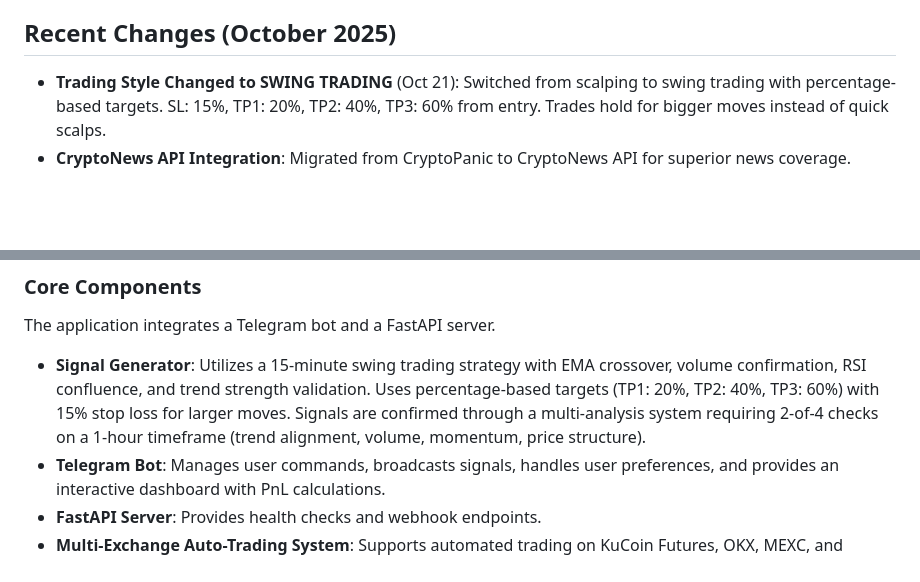
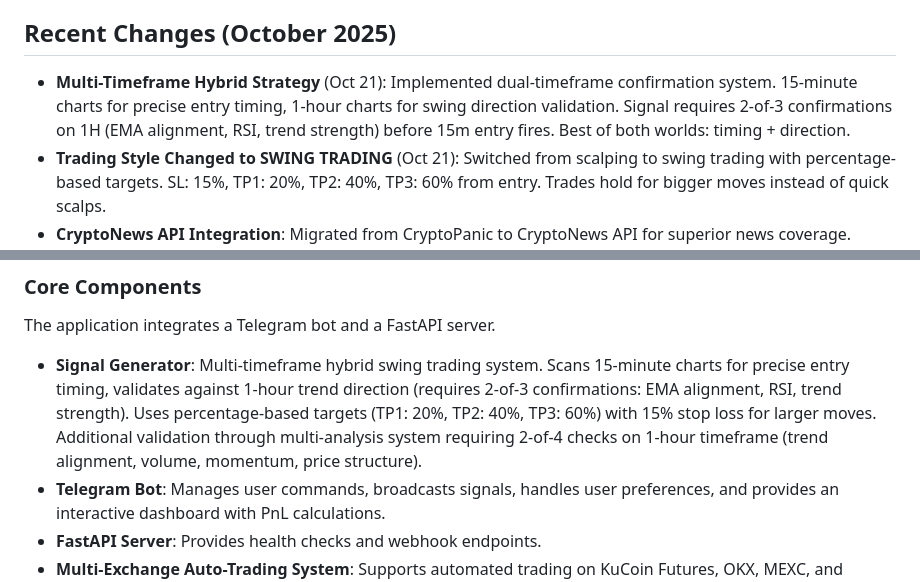
Before and after one commit to calwhel/calsbot, a Markdown page: replit.md, 2 parts joined by grey strips. GitHub-like rendering; blank space fills up the shorter version.

Commit message:
Improve signal generation with a hybrid multi-timeframe strategy
Update the signal generator to incorporate a multi-timeframe hybrid strategy for improved accuracy and trading performance.

Replit-Commit-Author: Agent
Replit-Commit-Session-Id: eefa8679-cae4-4c68-9133-cfcb1b4c93c5
Replit-Commit-Checkpoint-Type: intermediate_checkpoint
Replit-Commit-Screenshot-Url: https://storage.googleapis.com/screenshot-production-us-central1/17201325-775a-4a28-aab3-d2c9cf413651/eefa8679-cae4-4c68-9133-cfcb1b4c93c5/z7VGaAy

```diff
--- a/replit.md
+++ b/replit.md
@@ -4,6 +4,7 @@
 A Python-based Telegram bot that generates and broadcasts cryptocurrency perpetual futures trading signals using an EMA crossover strategy combined with support/resistance analysis, volume confirmation, RSI filtering, and ATR-based stops. The bot offers free access to signals, PnL tracking, user customization, and an integrated auto-trading system with encrypted credential storage across multiple exchanges. It incorporates multi-timeframe analysis, a risk assessment system, live position tracking, and an admin control system. The project aims to provide high-quality trading opportunities and automated execution, leveraging AI for news-based signals and comprehensive analytics for performance tracking.
 
 ## Recent Changes (October 2025)
+- **Multi-Timeframe Hybrid Strategy** (Oct 21): Implemented dual-timeframe confirmation system. 15-minute charts for precise entry timing, 1-hour charts for swing direction validation. Signal requires 2-of-3 confirmations on 1H (EMA alignment, RSI, trend strength) before 15m entry fires. Best of both worlds: timing + direction.
 - **Trading Style Changed to SWING TRADING** (Oct 21): Switched from scalping to swing trading with percentage-based targets. SL: 15%, TP1: 20%, TP2: 40%, TP3: 60% from entry. Trades hold for bigger moves instead of quick scalps.
 - **CryptoNews API Integration**: Migrated from CryptoPanic to CryptoNews API for superior news coverage. Provides rank-based sorting, real-time sentiment scores (-1.5 to +1.5), granular time filters (last5min, last15min, etc.), and 30+ premium sources.
 - **Signal Generation Optimization**: **CRITICAL PERFORMANCE FIX** - Multi-analysis confirmation relaxed from 3-of-4 to 2-of-4 checks (was blocking 70% of valid signals). Session filtering removed for 24/7 trading (was missing 35-40% of Asian market moves). RSI relaxed from 60/40 to 55/45, volume from 120% to 110%. Expected to 3-4x signal frequency while maintaining quality.
@@ -24,7 +25,7 @@ Users can customize their experience through settings:
 
 ### Core Components
 The application integrates a Telegram bot and a FastAPI server.
-- **Signal Generator**: Utilizes a 15-minute swing trading strategy with EMA crossover, volume confirmation, RSI confluence, and trend strength validation. Uses percentage-based targets (TP1: 20%, TP2: 40%, TP3: 60%) with 15% stop loss for larger moves. Signals are confirmed through a multi-analysis system requiring 2-of-4 checks on a 1-hour timeframe (trend alignment, volume, momentum, price structure).
+- **Signal Generator**: Multi-timeframe hybrid swing trading system. Scans 15-minute charts for precise entry timing, validates against 1-hour trend direction (requires 2-of-3 confirmations: EMA alignment, RSI, trend strength). Uses percentage-based targets (TP1: 20%, TP2: 40%, TP3: 60%) with 15% stop loss for larger moves. Additional validation through multi-analysis system requiring 2-of-4 checks on 1-hour timeframe (trend alignment, volume, momentum, price structure).
 - **Telegram Bot**: Manages user commands, broadcasts signals, handles user preferences, and provides an interactive dashboard with PnL calculations.
 - **FastAPI Server**: Provides health checks and webhook endpoints.
 - **Multi-Exchange Auto-Trading System**: Supports automated trading on KuCoin Futures, OKX, MEXC, and Bitunix. Users can connect one exchange at a time. Features configurable leverage, dynamic trailing stops, adaptive sizing, and comprehensive risk management.
```
